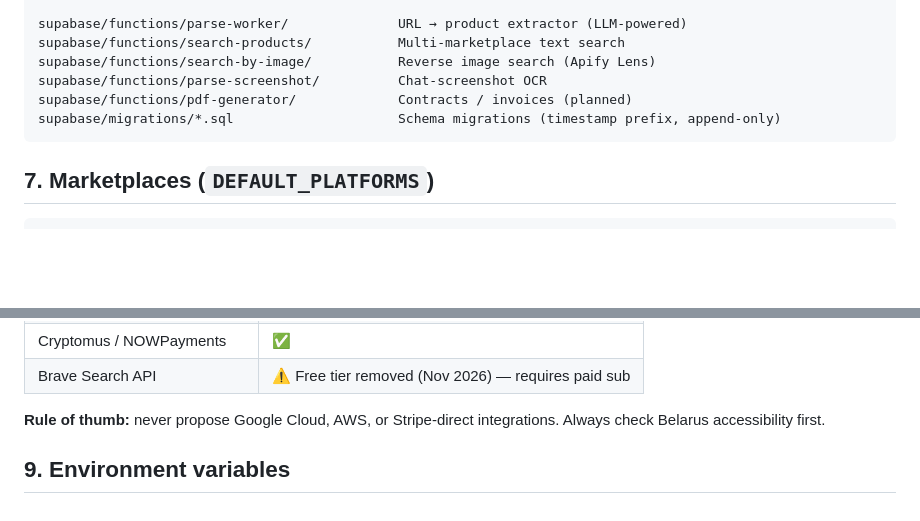
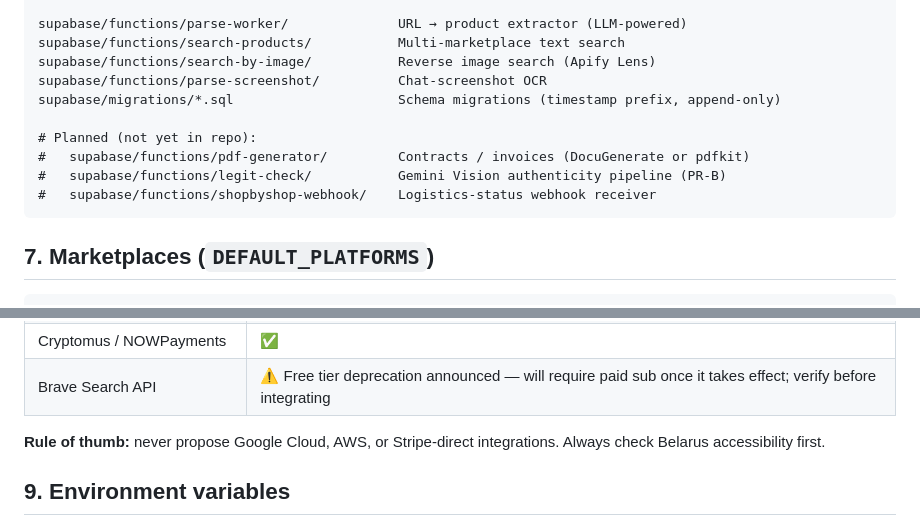
Before and after one commit to kirillbog2anovich-sketch/ice-logix-frontend, a Markdown page: .handoff/01-PROJECT-CHEATSHEET.md, 2 parts joined by grey strips. Rendered like a GitHub page; blank space fills up the shorter version.

````diff
--- a/.handoff/01-PROJECT-CHEATSHEET.md
+++ b/.handoff/01-PROJECT-CHEATSHEET.md
@@ -133,8 +133,12 @@ supabase/functions/parse-worker/              URL → product extractor (LLM-pow
 supabase/functions/search-products/           Multi-marketplace text search
 supabase/functions/search-by-image/           Reverse image search (Apify Lens)
 supabase/functions/parse-screenshot/          Chat-screenshot OCR
-supabase/functions/pdf-generator/             Contracts / invoices (planned)
 supabase/migrations/*.sql                     Schema migrations (timestamp prefix, append-only)
+
+# Planned (not yet in repo):
+#   supabase/functions/pdf-generator/         Contracts / invoices (DocuGenerate or pdfkit)
+#   supabase/functions/legit-check/           Gemini Vision authenticity pipeline (PR-B)
+#   supabase/functions/shopbyshop-webhook/    Logistics-status webhook receiver
 ```
 
 ## 7. Marketplaces (`DEFAULT_PLATFORMS`)
@@ -167,7 +171,7 @@ To add a new marketplace: see `.agents/skills/add-marketplace/SKILL.md`.
 | Firecrawl | ✅ Works |
 | Telegram Bot API / Stars / TON | ✅ Native, free |
 | Cryptomus / NOWPayments | ✅ |
-| Brave Search API | ⚠️ Free tier removed (Nov 2026) — requires paid sub |
+| Brave Search API | ⚠️ Free tier deprecation announced — will require paid sub once it takes effect; verify before integrating |
 
 **Rule of thumb:** never propose Google Cloud, AWS, or Stripe-direct integrations. Always check Belarus accessibility first.
 
````
Also changed, not shown: AGENTS.md (+3 -3 lines).
